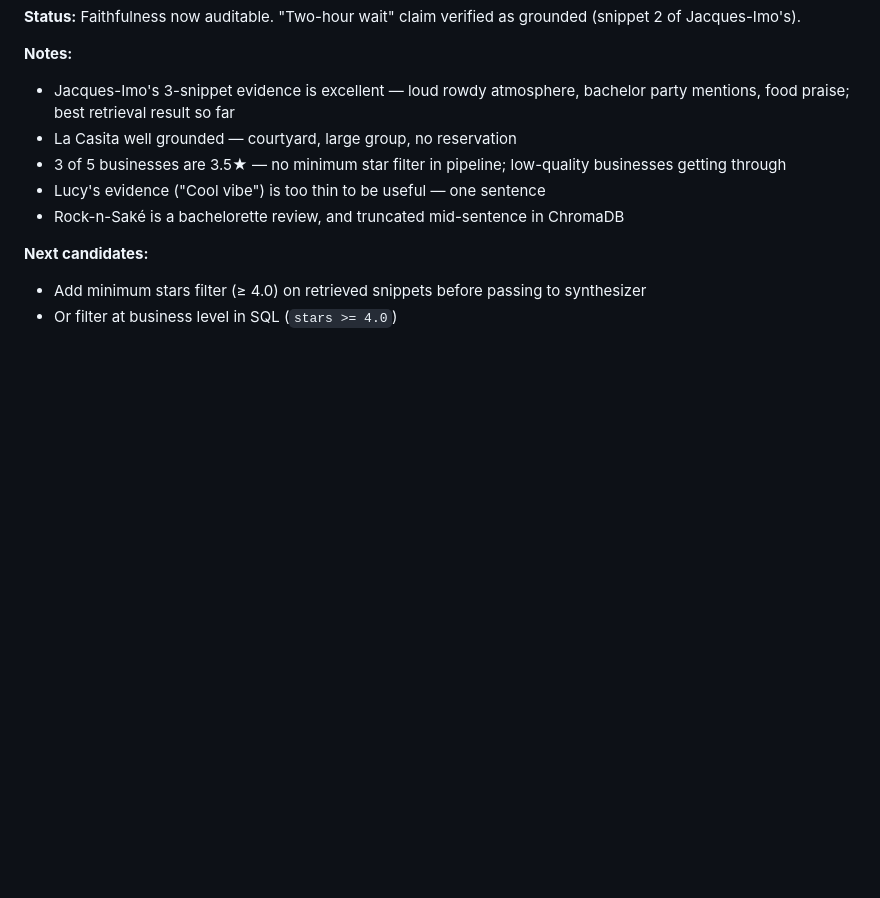
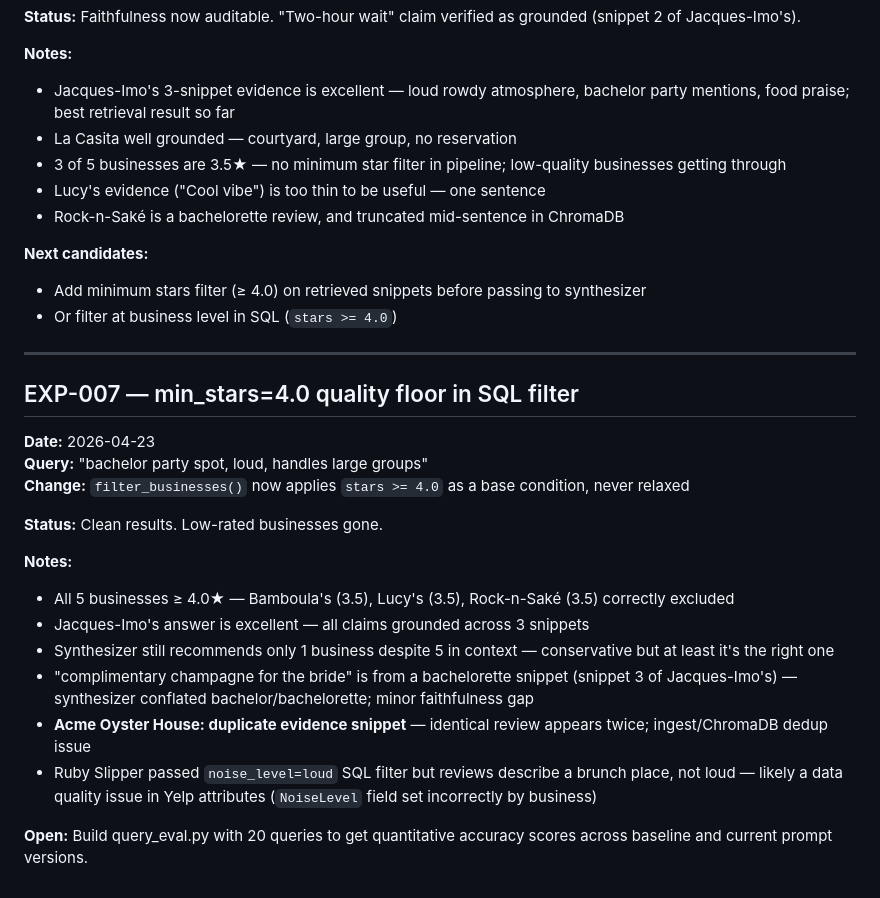
Before and after one commit to gprachi28/ReviewDistill, a Markdown page: experiments.md, the part around the change. GitHub-like rendering; blank space fills up the shorter version.

Commit message:
docs: log EXP-007 results

```diff
--- a/experiments.md
+++ b/experiments.md
@@ -129,3 +129,22 @@
 **Next candidates:**
 - Add minimum stars filter (≥ 4.0) on retrieved snippets before passing to synthesizer
 - Or filter at business level in SQL (`stars >= 4.0`)
+
+---
+
+## EXP-007 — min_stars=4.0 quality floor in SQL filter
+**Date:** 2026-04-23
+**Query:** "bachelor party spot, loud, handles large groups"
+**Change:** `filter_businesses()` now applies `stars >= 4.0` as a base condition, never relaxed
+
+**Status:** Clean results. Low-rated businesses gone.
+
+**Notes:**
+- All 5 businesses ≥ 4.0★ — Bamboula's (3.5), Lucy's (3.5), Rock-n-Saké (3.5) correctly excluded
+- Jacques-Imo's answer is excellent — all claims grounded across 3 snippets
+- Synthesizer still recommends only 1 business despite 5 in context — conservative but at least it's the right one
+- "complimentary champagne for the bride" is from a bachelorette snippet (snippet 3 of Jacques-Imo's) — synthesizer conflated bachelor/bachelorette; minor faithfulness gap
+- **Acme Oyster House: duplicate evidence snippet** — identical review appears twice; ingest/ChromaDB dedup issue
+- Ruby Slipper passed `noise_level=loud` SQL filter but reviews describe a brunch place, not loud — likely a data quality issue in Yelp attributes (`NoiseLevel` field set incorrectly by business)
+
+**Open:** Build query_eval.py with 20 queries to get quantitative accuracy scores across baseline and current prompt versions.
```
